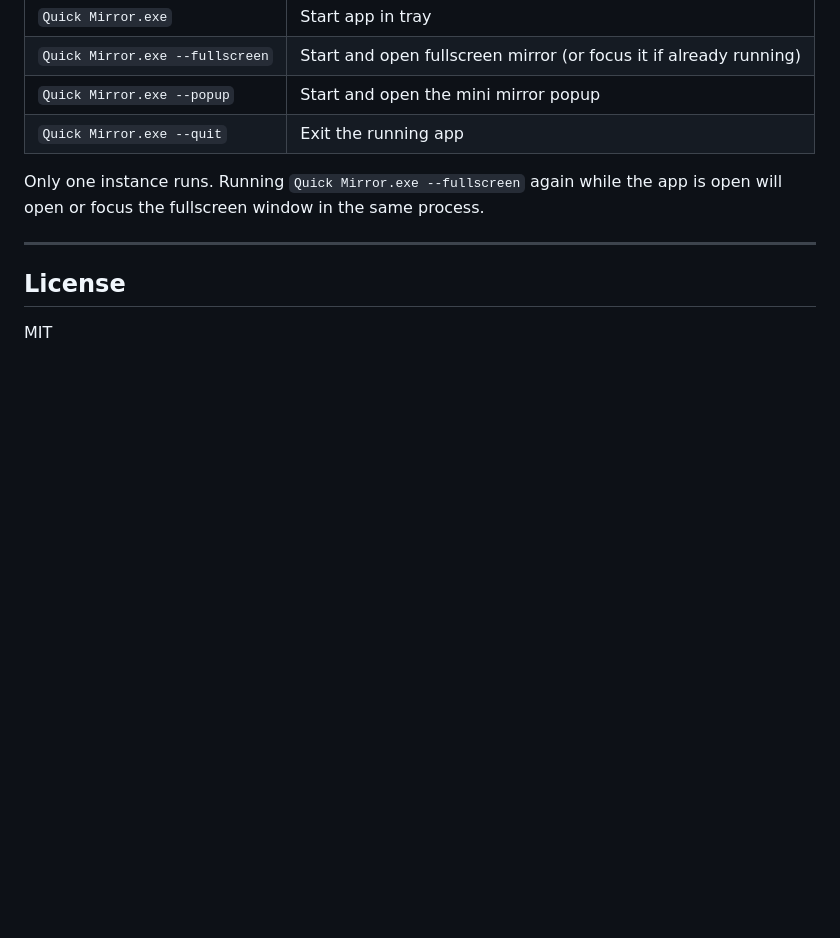
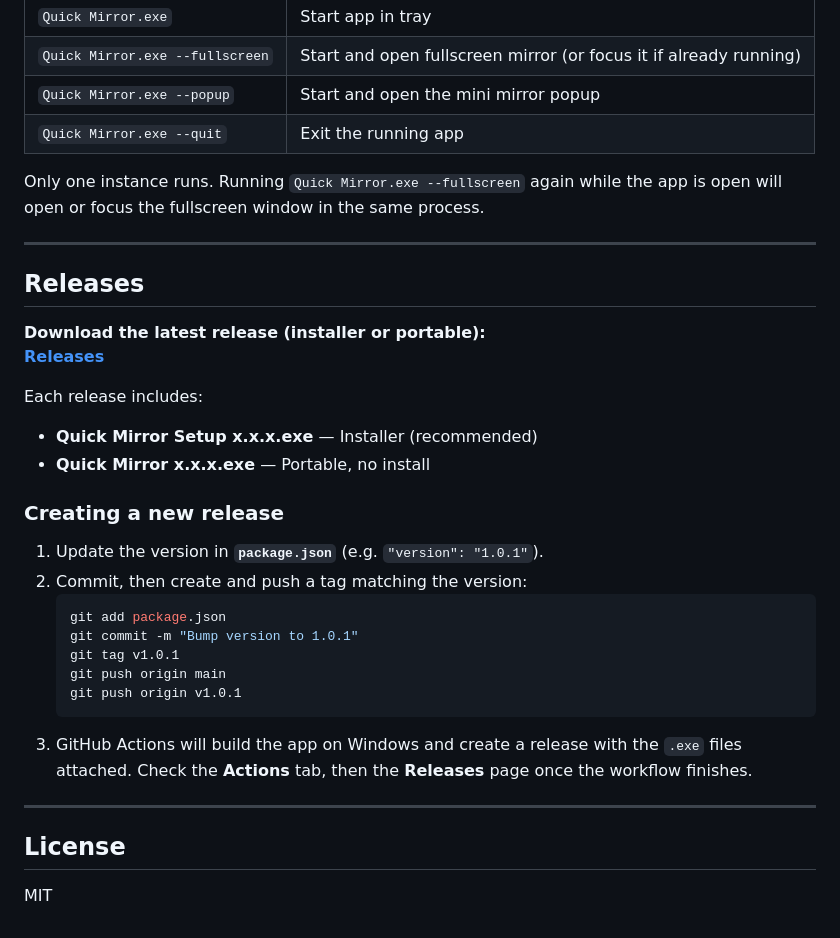
Before and after one commit to dhruvcx-1/webcamquickmirror, a Markdown page: README.md, the part around the change. Rendered like a GitHub page; blank space fills up the shorter version.

Commit message:
Add release instructions, tray icon, and preview assets

````diff
--- a/README.md
+++ b/README.md
@@ -103,6 +103,30 @@ Only one instance runs. Running `Quick Mirror.exe --fullscreen` again while the
 
 ---
 
+## Releases
+
+**Download the latest release (installer or portable):**
+**[Releases](https://github.com/dhruvcx-1/webcamquickmirror/releases)**
+
+Each release includes:
+- **Quick Mirror Setup x.x.x.exe** — Installer (recommended)
+- **Quick Mirror x.x.x.exe** — Portable, no install
+
+### Creating a new release
+
+1. Update the version in **`package.json`** (e.g. `"version": "1.0.1"`).
+2. Commit, then create and push a tag matching the version:
+   ```bash
+   git add package.json
+   git commit -m "Bump version to 1.0.1"
+   git tag v1.0.1
+   git push origin main
+   git push origin v1.0.1
+   ```
+3. GitHub Actions will build the app on Windows and create a release with the `.exe` files attached. Check the **Actions** tab, then the **Releases** page once the workflow finishes.
+
+---
+
 ## License
 
 MIT
````
Also changed, not shown: previews/Tray.jpg (added), 3 other files.
